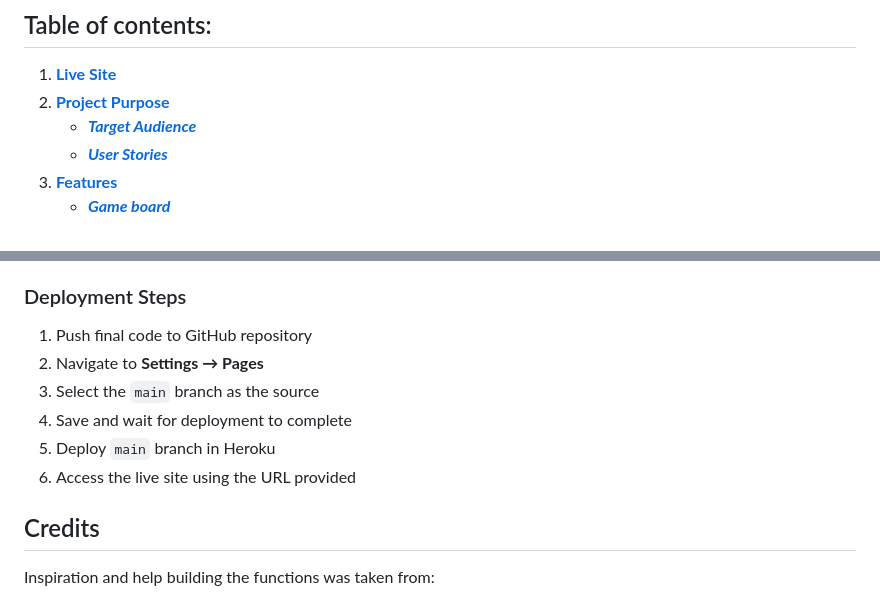
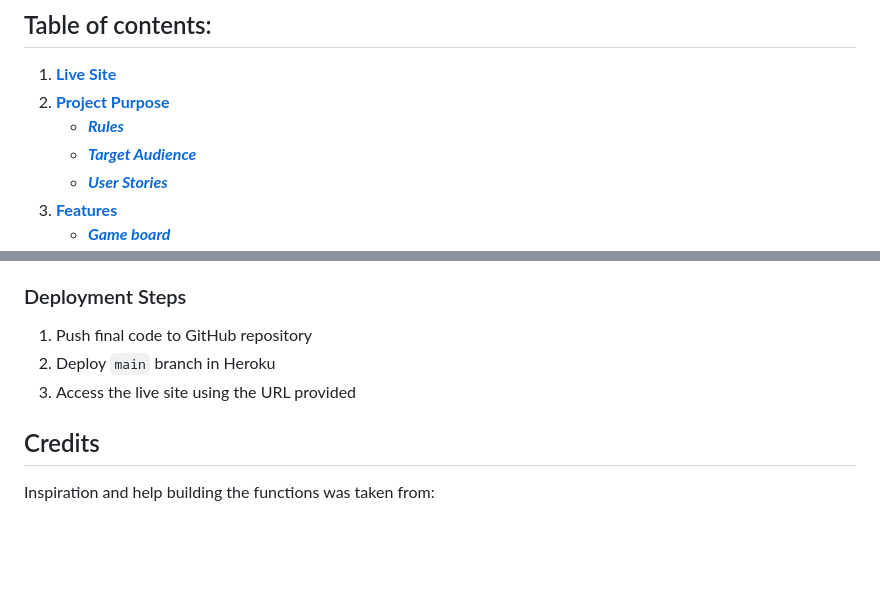
Before and after one commit to gibba42/full_stack_development_project3_battleships, a Markdown page: README.md, 2 parts joined by grey strips. GitHub-like rendering; blank space fills up the shorter version.

Commit message:
Minor amendments to README

```diff
--- a/README.md
+++ b/README.md
@@ -13,6 +13,7 @@ If you find all three ships, you win!
 ## Table of contents:
 1. [**Live Site**](#live-site)
 1. [**Project Purpose**](#project-purpose)
+    * [***Rules***](#rules)
     * [***Target Audience***](#target-audience)
     * [***User Stories***](#user-stories)
 1. [**Features**](#features)
@@ -199,11 +200,8 @@ The github repository is available here:
 
 ### Deployment Steps
 1. Push final code to GitHub repository
-2. Navigate to **Settings → Pages**
-3. Select the `main` branch as the source
-4. Save and wait for deployment to complete
-5. Deploy `main` branch in Heroku
-6. Access the live site using the URL provided
+2. Deploy `main` branch in Heroku
+3. Access the live site using the URL provided
 
 ## Credits
 
```
Also changed, not shown: other parts of README.md (+1 -1 lines).
